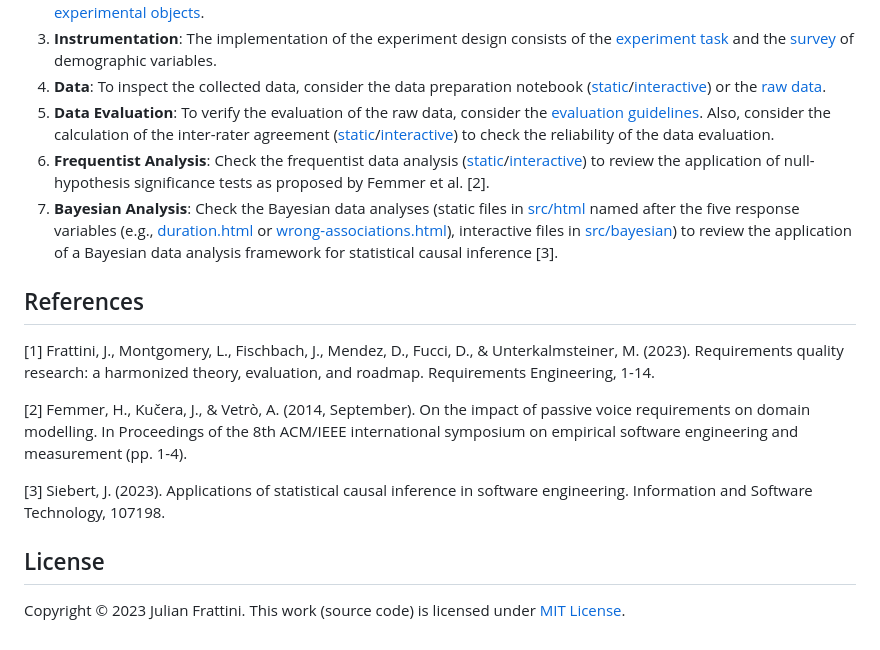
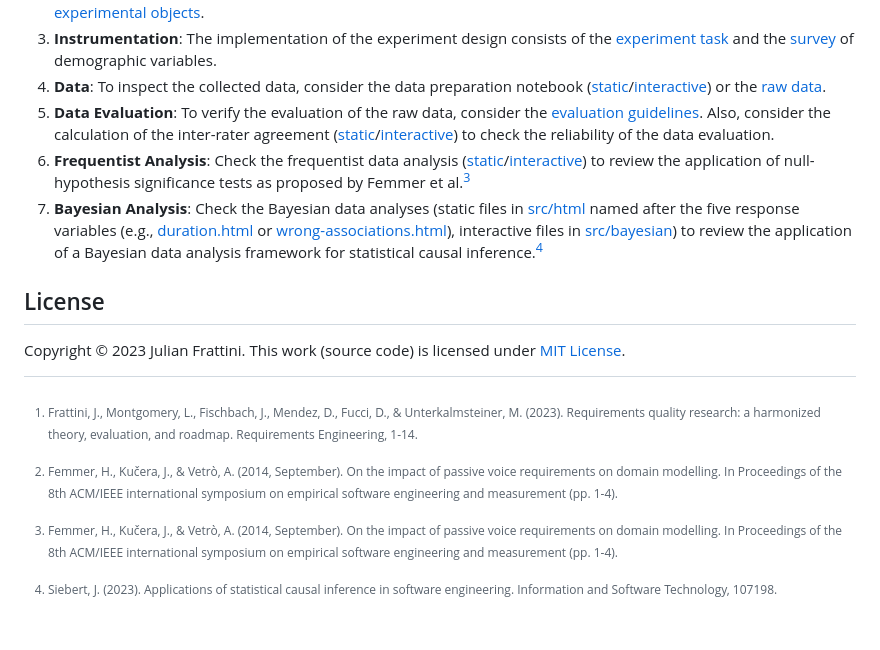
Before and after one commit to JulianFrattini/rqi-proto, a Markdown page: README.md, the part around the change printed below. Rendered like a GitHub page.

Commit message:
Updated use of references and footnotes.

```diff
--- a/README.md
+++ b/README.md
@@ -87,17 +87,13 @@ To use this replication package, we recommend investigating the artifacts in thi
 3. **Instrumentation**: The implementation of the experiment design consists of the [experiment task](./doc/instrument/study-document.pdf) and the [survey](./doc/instrument/survey.pdf) of demographic variables.
 4. **Data**: To inspect the collected data, consider the data preparation notebook ([static](./src/html/data-loading.html)/[interactive](./src/util/data-loading.Rmd)) or the [raw data](./data/raw).
 5. **Data Evaluation**: To verify the evaluation of the raw data, consider the [evaluation guidelines](./doc/instrument/evaluation-guideline.pdf). Also, consider the calculation of the inter-rater agreement ([static](./src/html/interrater-agreement.html)/[interactive](./src/meta/interrater-agreement.Rmd)) to check the reliability of the data evaluation.
-6. **Frequentist Analysis**: Check the frequentist data analysis ([static](./src/html/frequentist-analysis.html)/[interactive](./src/frequentist/frequentist-analysis.Rmd)) to review the application of null-hypothesis significance tests as proposed by Femmer et al. [2].
-7. **Bayesian Analysis**: Check the Bayesian data analyses (static files in [src/html](./src/html) named after the five response variables (e.g., [duration.html](./src/html/duration.html) or [wrong-associations.html](./src/html/wrong-associations.html)), interactive files in [src/bayesian](./src/bayesian)) to review the application of a Bayesian data analysis framework for statistical causal inference [3].
-
-## References
-
-[1] Frattini, J., Montgomery, L., Fischbach, J., Mendez, D., Fucci, D., & Unterkalmsteiner, M. (2023). Requirements quality research: a harmonized theory, evaluation, and roadmap. Requirements Engineering, 1-14.
-
-[2] Femmer, H., Kučera, J., & Vetrò, A. (2014, September). On the impact of passive voice requirements on domain modelling. In Proceedings of the 8th ACM/IEEE international symposium on empirical software engineering and measurement (pp. 1-4).
-
-[3] Siebert, J. (2023). Applications of statistical causal inference in software engineering. Information and Software Technology, 107198.
+6. **Frequentist Analysis**: Check the frequentist data analysis ([static](./src/html/frequentist-analysis.html)/[interactive](./src/frequentist/frequentist-analysis.Rmd)) to review the application of null-hypothesis significance tests as proposed by Femmer et al.[^2]
+7. **Bayesian Analysis**: Check the Bayesian data analyses (static files in [src/html](./src/html) named after the five response variables (e.g., [duration.html](./src/html/duration.html) or [wrong-associations.html](./src/html/wrong-associations.html)), interactive files in [src/bayesian](./src/bayesian)) to review the application of a Bayesian data analysis framework for statistical causal inference.[^3]
 
 ## License
 
 Copyright © 2023 Julian Frattini. This work (source code) is licensed under [MIT License](./LICENSE).
+
+[^1]: Frattini, J., Montgomery, L., Fischbach, J., Mendez, D., Fucci, D., & Unterkalmsteiner, M. (2023). Requirements quality research: a harmonized theory, evaluation, and roadmap. Requirements Engineering, 1-14.
+[^2]: Femmer, H., Kučera, J., & Vetrò, A. (2014, September). On the impact of passive voice requirements on domain modelling. In Proceedings of the 8th ACM/IEEE international symposium on empirical software engineering and measurement (pp. 1-4).
+[^3]: Siebert, J. (2023). Applications of statistical causal inference in software engineering. Information and Software Technology, 107198.
```
Also changed, not shown: other parts of README.md (+2 -2 lines).
